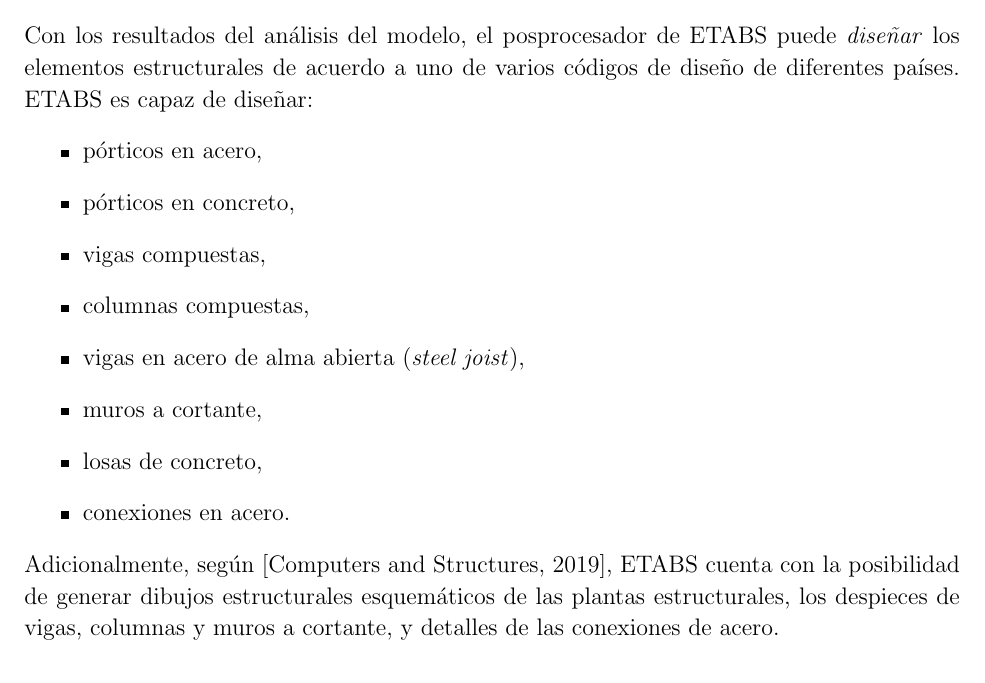
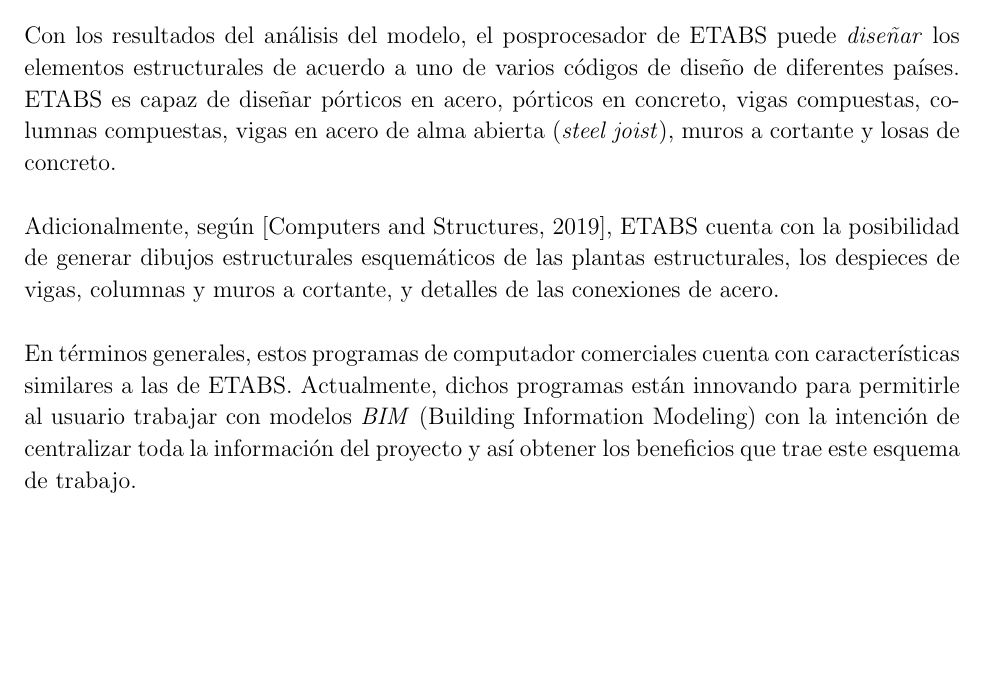
Before and after one commit to rvcristiand/tesis-maestria, a LaTeX thesis (PlantillaTesisMSc.tex, which reads introduction/introduction.tex): part of page 3 of 4, cut so that both start at the same text, the shorter picture padded with empty space. Compiled offline with pdfLaTeX.

Commit message:
conclude all programs are similars

```diff
--- a/introduction/introduction.tex
+++ b/introduction/introduction.tex
@@ -50,19 +50,12 @@
     \item Propiedades de los resortes y apoyos dependientes de la frecuencia,
 \end{itemize}
 
-Con los resultados del análisis del modelo, el posprocesador de ETABS puede \emph{diseñar} los elementos estructurales de acuerdo a uno de varios códigos de diseño de diferentes países. ETABS es capaz de diseñar:
-\begin{itemize}
-    \item pórticos en acero,
-    \item pórticos en concreto,
-    \item vigas compuestas,
-    \item columnas compuestas,
-    \item vigas en acero de alma abierta (\emph{steel joist}),
-    \item muros a cortante,
-    \item losas de concreto,
-    \item conexiones en acero.
-\end{itemize}
+Con los resultados del análisis del modelo, el posprocesador de ETABS puede \emph{diseñar} los elementos estructurales de acuerdo a uno de varios códigos de diseño de diferentes países. ETABS es capaz de diseñar pórticos en acero, pórticos en concreto, vigas compuestas, columnas compuestas, vigas en acero de alma abierta (\emph{steel joist}), muros a cortante y losas de concreto.\\
 
 Adicionalmente, según \cite{ETABS2019welcome}, ETABS cuenta con la posibilidad de generar dibujos estructurales esquemáticos de las plantas estructurales, los despieces de vigas, columnas y muros a cortante, y detalles de las conexiones de acero.\\
+
+En términos generales, estos programas de computador comerciales cuenta con características similares a las de ETABS. Actualmente, dichos programas están innovando para permitirle al usuario trabajar con modelos \emph{BIM} (Building Information Modeling) con la intención de centralizar toda la información del proyecto y así obtener los beneficios que trae este esquema de trabajo.\\
+
 
 % % Dado que la intención de este trabajo es desarrollar un programa de computador a código abierto que cuente con características similares a los programas comerciales, en este capítulo se inicia identificando dichas características. Así mismo, se estudian las características de los programas a código abierto. \\
 
```
Also changed, not shown: PlantillaTesisMSc.pdf.
